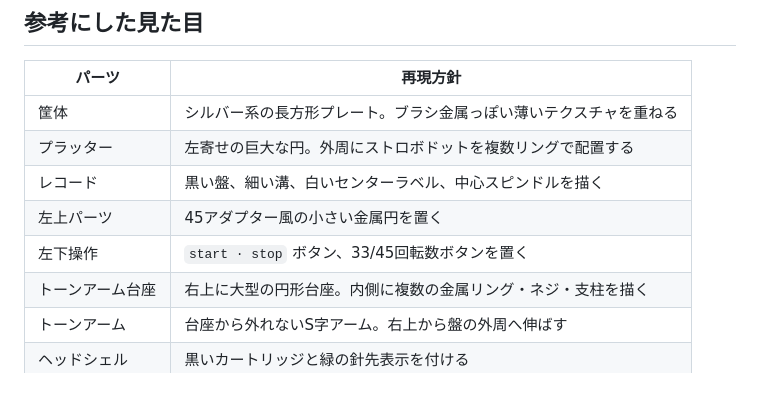
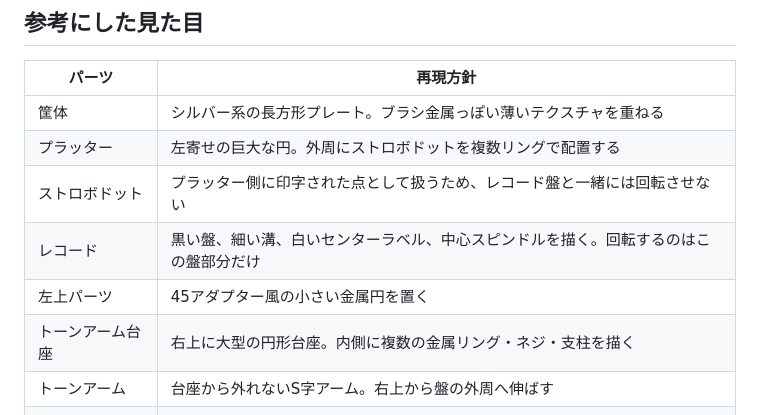
Before and after one commit to kumakitiho/Spotify-Brawser, a Markdown page: docs/record-player-as-is-to-be.md, the part around one of its changes. GitHub-like rendering; blank space fills up the shorter version.

```diff
--- a/docs/record-player-as-is-to-be.md
+++ b/docs/record-player-as-is-to-be.md
@@ -14,9 +14,9 @@
 |---|---|
 | 筐体 | シルバー系の長方形プレート。ブラシ金属っぽい薄いテクスチャを重ねる |
 | プラッター | 左寄せの巨大な円。外周にストロボドットを複数リングで配置する |
-| レコード | 黒い盤、細い溝、白いセンターラベル、中心スピンドルを描く |
+| ストロボドット | プラッター側に印字された点として扱うため、レコード盤と一緒には回転させない |
+| レコード | 黒い盤、細い溝、白いセンターラベル、中心スピンドルを描く。回転するのはこの盤部分だけ |
 | 左上パーツ | 45アダプター風の小さい金属円を置く |
-| 左下操作 | `start · stop` ボタン、33/45回転数ボタンを置く |
 | トーンアーム台座 | 右上に大型の円形台座。内側に複数の金属リング・ネジ・支柱を描く |
 | トーンアーム | 台座から外れないS字アーム。右上から盤の外周へ伸ばす |
 | ヘッドシェル | 黒いカートリッジと緑の針先表示を付ける |
```
Also changed, not shown: other parts of docs/record-player-as-is-to-be.md (+8 -6 lines).
